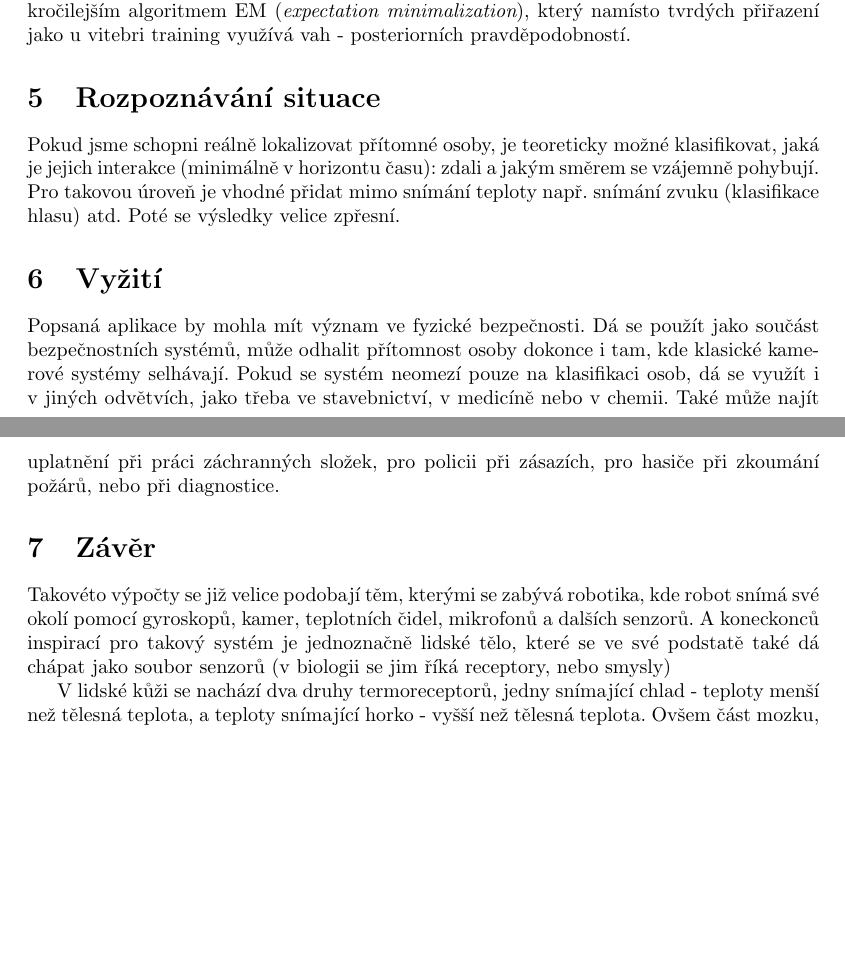
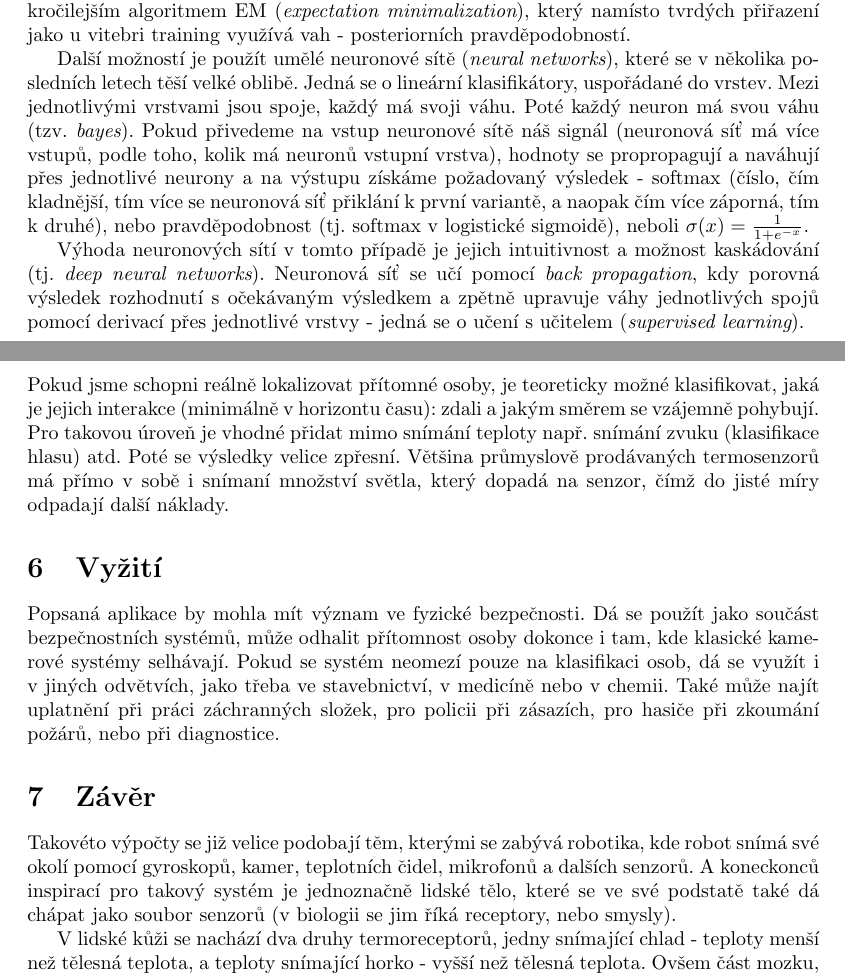
Before and after one commit to martinbenes1996/ibs-project1, a LaTeX document (ibs.tex): two parts of pages 5 and 6 of 7, joined at a grey line, cut so that both start at the same text, the shorter picture padded with empty space. Compiled offline with pdfLaTeX.

Commit message:
i did it

```diff
--- a/ibs.tex
+++ b/ibs.tex
@@ -179,11 +187,26 @@
   expectation minimalization}), který namísto tvrdých přiřazení jako u vitebri training využívá vah
   - posteriorních pravděpodobností.
 
+  Další možností je použít umělé neuronové sítě ({\it neural networks}), které se v několika posledních
+  letech těší velké oblibě. Jedná se o lineární klasifikátory, uspořádané do vrstev. Mezi jednotlivými
+  vrstvami jsou spoje, každý má svoji váhu. Poté každý neuron má svou váhu (tzv. {\it bayes}). Pokud
+  přivedeme na vstup neuronové sítě náš signál (neuronová síť má více vstupů, podle toho, kolik má
+  neuronů vstupní vrstva), hodnoty se propropagují a naváhují přes jednotlivé neurony a na výstupu
+  získáme požadovaný výsledek - softmax (číslo, čím kladnější, tím více se neuronová síť přiklání
+  k první variantě, a naopak čím více záporná, tím k druhé), nebo pravděpodobnost (tj. softmax v
+  logistické sigmoidě), neboli $\sigma(x) = \frac{1}{1 + e^{-x}}$.
+
+  Výhoda neuronových sítí v tomto případě je jejich intuitivnost a možnost kaskádování (tj. {\it
+  deep neural networks}). Neuronová síť se učí pomocí {\it back propagation}, kdy porovná výsledek
+  rozhodnutí s očekávaným výsledkem a zpětně upravuje váhy jednotlivých spojů pomocí derivací přes
+  jednotlivé vrstvy - jedná se o učení s učitelem ({\it supervised learning}).
+
   \section{Rozpoznávání situace}
   Pokud jsme schopni reálně lokalizovat přítomné osoby, je teoreticky možné klasifikovat, jaká je jejich
   interakce (minimálně v horizontu času): zdali a jakým směrem se vzájemně pohybují. Pro takovou
   úroveň je vhodné přidat mimo snímání teploty např. snímání zvuku (klasifikace hlasu) atd.
-  Poté se výsledky velice zpřesní.
+  Poté se výsledky velice zpřesní. Většina průmyslově prodávaných termosenzorů má přímo v sobě
+  i snímaní množství světla, který dopadá na senzor, čímž do jisté míry odpadají další náklady.
 
   \section{Vyžití}
   Popsaná aplikace by mohla mít význam ve fyzické bezpečnosti. Dá se použít jako součást
```
Also changed, not shown: ibs.tex (14 more changed lines), 1 other file.
